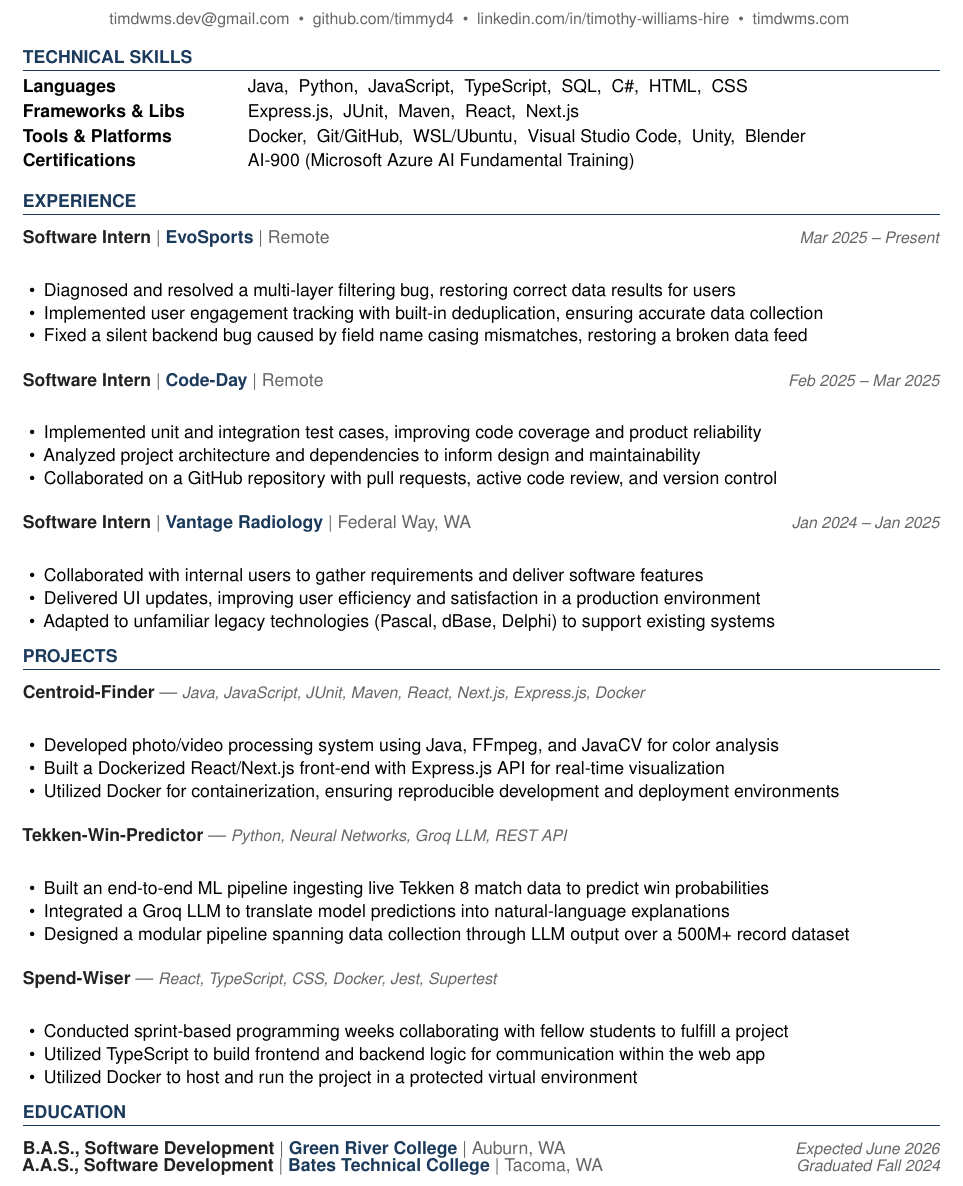
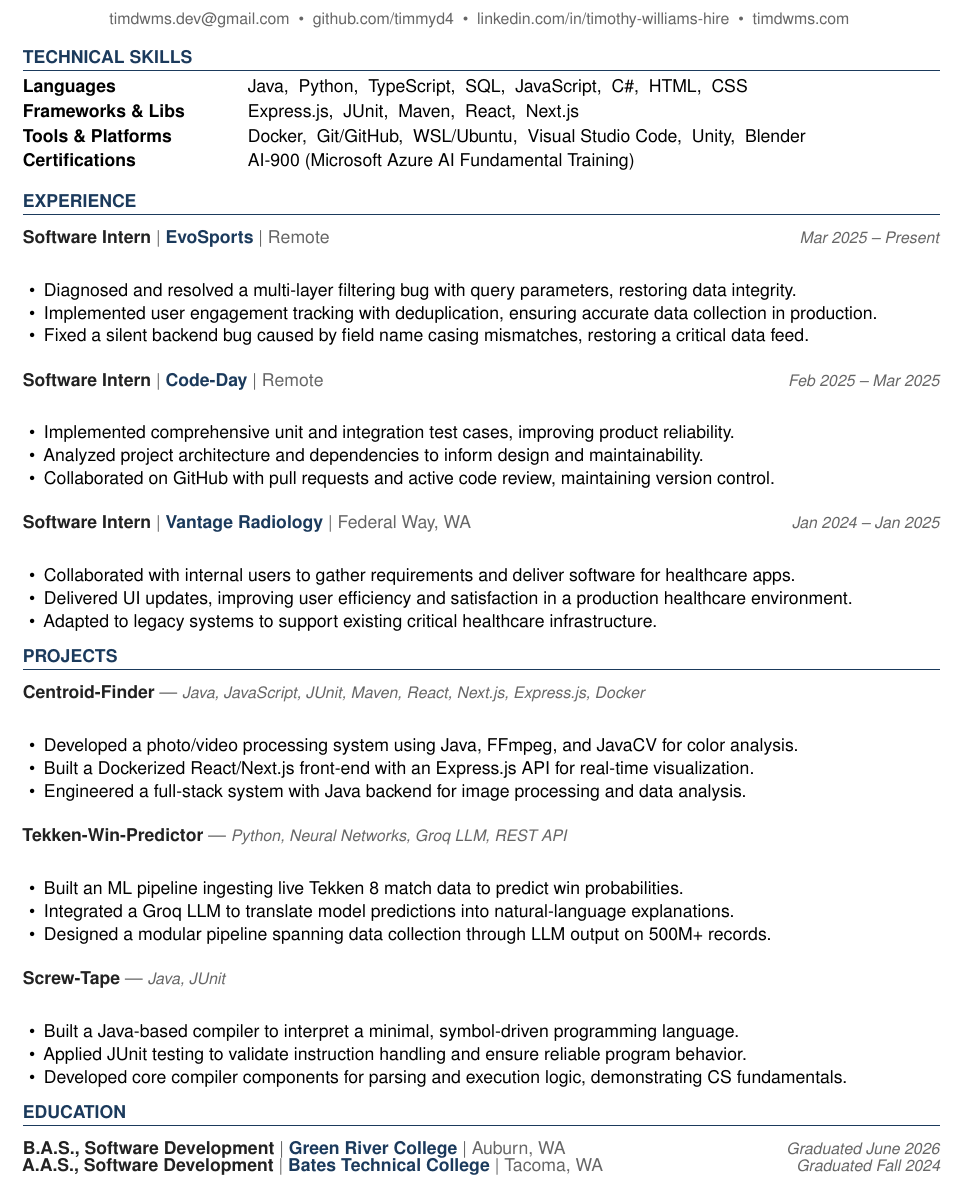
Before and after one commit to timmyd4/apply-agent, a LaTeX document (output/Tim_Williams_nexHealth_Software_Engineer_2026-06-25.tex): part of the page, cut so that both start at the same text. Compiled offline with pdfLaTeX.

Commit message:
NexHealth

```diff
--- a/output/Tim_Williams_nexHealth_Software_Engineer_2026-06-25.tex
+++ b/output/Tim_Williams_nexHealth_Software_Engineer_2026-06-25.tex
@@ -105,7 +105,7 @@
 \section{Technical Skills}
 
 \begin{tabular}{@{}p{1.6in} p{5.2in}@{}}
-  \skillrow{Languages}{Java,\ \ Python,\ \ JavaScript,\ \ TypeScript,\ \ SQL,\ \ C\#,\ \ HTML,\ \ CSS}
+  \skillrow{Languages}{Java,\ \ Python,\ \ TypeScript,\ \ SQL,\ \ JavaScript,\ \ C\#,\ \ HTML,\ \ CSS}
   \skillrow{Frameworks \& Libs}{Express.js,\ \ JUnit,\ \ Maven,\ \ React,\ \ Next.js}
   \skillrow{Tools \& Platforms}{Docker,\ \ Git/GitHub,\ \ WSL/Ubuntu,\ \ Visual Studio Code,\ \ Unity,\ \ Blender}
   \skillrow{Certifications}{AI-900 (Microsoft Azure AI Fundamental Training)}
@@ -116,23 +116,23 @@
 
 \jobhead{Software Intern}{EvoSports}{Remote}{Mar 2025 – Present}
 \begin{itemize}
-  \item Diagnosed and resolved a multi-layer filtering bug, restoring correct data results for users
-  \item Implemented user engagement tracking with built-in deduplication, ensuring accurate data collection
-  \item Fixed a silent backend bug caused by field name casing mismatches, restoring a broken data feed
+  \item Diagnosed and resolved a multi-layer filtering bug with query parameters, restoring data integrity.
+  \item Implemented user engagement tracking with deduplication, ensuring accurate data collection in production.
+  \item Fixed a silent backend bug caused by field name casing mismatches, restoring a critical data feed.
 \end{itemize}
 
 \jobhead{Software Intern}{Code-Day}{Remote}{Feb 2025 – Mar 2025}
 \begin{itemize}
-  \item Implemented unit and integration test cases, improving code coverage and product reliability
-  \item Analyzed project architecture and dependencies to inform design and maintainability
-  \item Collaborated on a GitHub repository with pull requests, active code review, and version control
+  \item Implemented comprehensive unit and integration test cases, improving product reliability.
+  \item Analyzed project architecture and dependencies to inform design and maintainability.
+  \item Collaborated on GitHub with pull requests and active code review, maintaining version control.
 \end{itemize}
 
 \jobhead{Software Intern}{Vantage Radiology}{Federal Way, WA}{Jan 2024 – Jan 2025}
 \begin{itemize}
-  \item Collaborated with internal users to gather requirements and deliver software features
-  \item Delivered UI updates, improving user efficiency and satisfaction in a production environment
-  \item Adapted to unfamiliar legacy technologies (Pascal, dBase, Delphi) to support existing systems
+  \item Collaborated with internal users to gather requirements and deliver software for healthcare apps.
+  \item Delivered UI updates, improving user efficiency and satisfaction in a production healthcare environment.
+  \item Adapted to legacy systems to support existing critical healthcare infrastructure.
 \end{itemize}
 
 % ── PROJECTS ──────────────────────────────────────────────────────────────────
@@ -140,29 +140,29 @@
 
 \projhead{Centroid-Finder}{https://github.com/xavierb117/centroid-finder}{Java, JavaScript, JUnit, Maven, React, Next.js, Express.js, Docker}
 \begin{itemize}
-  \item Developed photo/video processing system using Java, FFmpeg, and JavaCV for color analysis
-  \item Built a Dockerized React/Next.js front-end with Express.js API for real-time visualization
-  \item Utilized Docker for containerization, ensuring reproducible development and deployment environments
+  \item Developed a photo/video processing system using Java, FFmpeg, and JavaCV for color analysis.
+  \item Built a Dockerized React/Next.js front-end with an Express.js API for real-time visualization.
+  \item Engineered a full-stack system with Java backend for image processing and data analysis.
 \end{itemize}
 
 \projhead{Tekken-Win-Predictor}{}{Python, Neural Networks, Groq LLM, REST API}
 \begin{itemize}
-  \item Built an end-to-end ML pipeline ingesting live Tekken 8 match data to predict win probabilities
-  \item Integrated a Groq LLM to translate model predictions into natural-language explanations
-  \item Designed a modular pipeline spanning data collection through LLM output over a 500M+ record dataset
+  \item Built an ML pipeline ingesting live Tekken 8 match data to predict win probabilities.
+  \item Integrated a Groq LLM to translate model predictions into natural-language explanations.
+  \item Designed a modular pipeline spanning data collection through LLM output on 500M+ records.
 \end{itemize}
 
-\projhead{Spend-Wiser}{https://github.com/JesseChum/w26-sdev372-spendwiser-finance-tracker}{React, TypeScript, CSS, Docker, Jest, Supertest}
+\projhead{Screw-Tape}{https://github.com/timmyd4/screwtape}{Java, JUnit}
 \begin{itemize}
-  \item Conducted sprint-based programming weeks collaborating with fellow students to fulfill a project
-  \item Utilized TypeScript to build frontend and backend logic for communication within the web app
-  \item Utilized Docker to host and run the project in a protected virtual environment
+  \item Built a Java-based compiler to interpret a minimal, symbol-driven programming language.
+  \item Applied JUnit testing to validate instruction handling and ensure reliable program behavior.
+  \item Developed core compiler components for parsing and execution logic, demonstrating CS fundamentals.
 \end{itemize}
 
 % ── EDUCATION ─────────────────────────────────────────────────────────────────
 \section{Education}
 
-\jobhead{B.A.S., Software Development}{Green River College}{Auburn, WA}{Expected June 2026}
+\jobhead{B.A.S., Software Development}{Green River College}{Auburn, WA}{Graduated June 2026}
 \jobhead{A.A.S., Software Development}{Bates Technical College}{Tacoma, WA}{Graduated Fall 2024}
 
 \end{document}
```
Also changed, not shown: Tim_Williams_Master_Resume.tex (+1 -1 lines), output/Tim_Williams_nexHealth_Software_Engineer_CoverLetter_2026-06-25.tex (+1 -1 lines), output/Tim_Williams_nexHealth_Software_Engineer_2026-06-25.tex (2 more changed lines).
